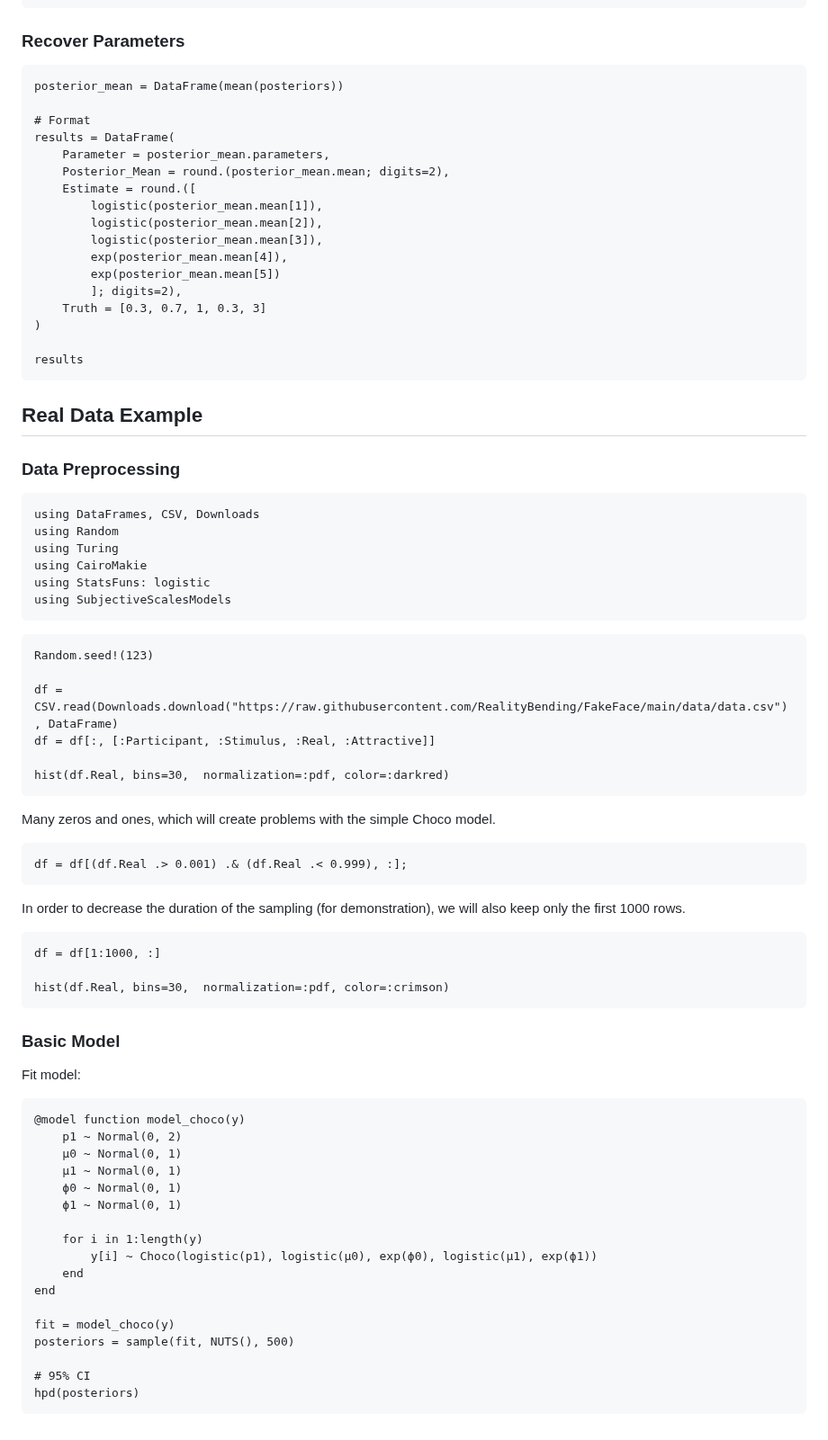
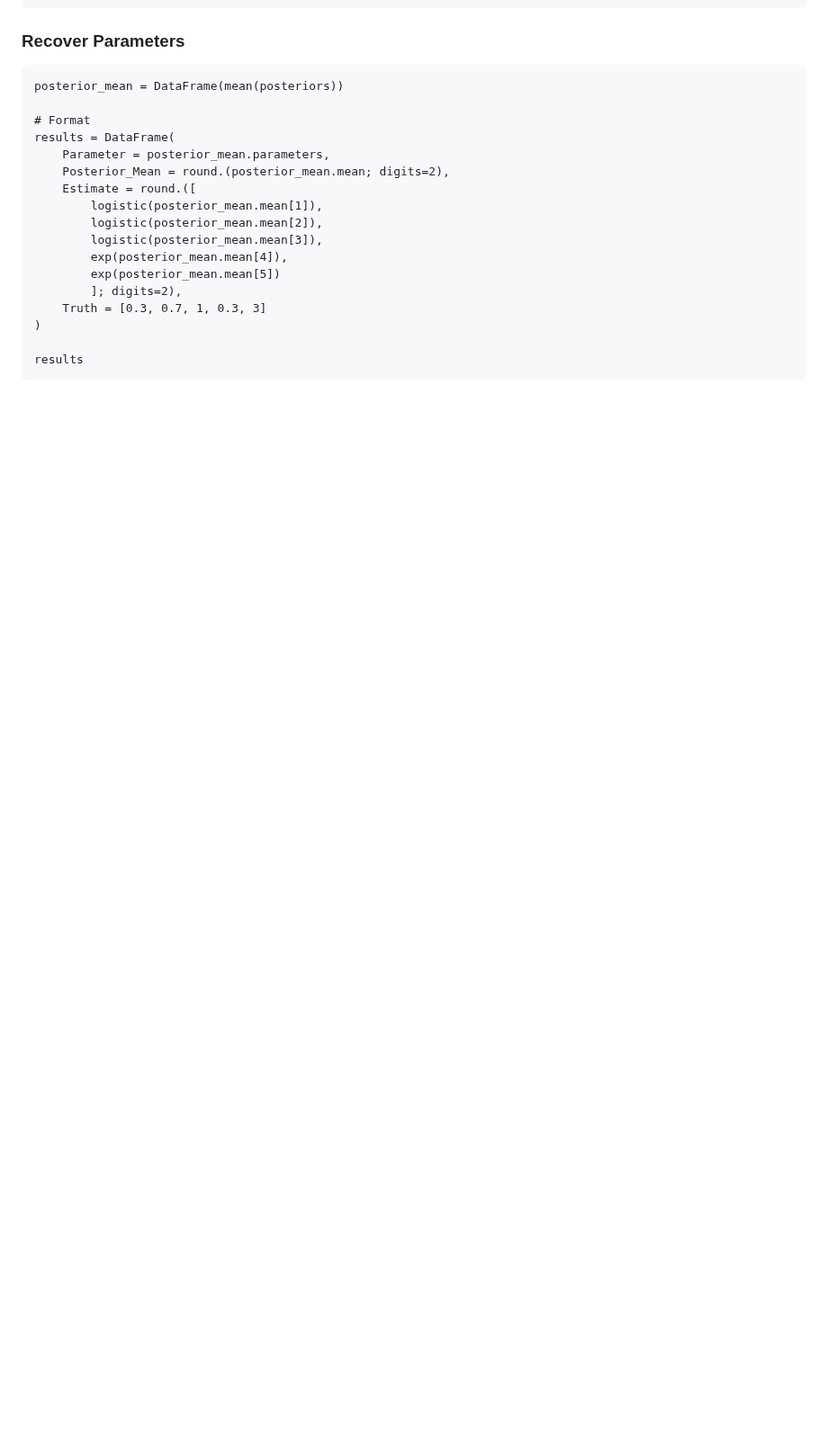
Before and after one commit to DominiqueMakowski/SubjectiveScalesModels.jl, a Markdown page: docs/src/Choco.md, the part around the change. Shown at 90% size. Rendered like a GitHub page; blank space fills up the shorter version.

````diff
--- a/docs/src/Choco.md
+++ b/docs/src/Choco.md
@@ -193,64 +193,3 @@ results = DataFrame(
 
 results
 ```
-
-## Real Data Example
-
-### Data Preprocessing
-
-
-```@example choco2
-using DataFrames, CSV, Downloads
-using Random
-using Turing
-using CairoMakie
-using StatsFuns: logistic
-using SubjectiveScalesModels
-```
-
-```@example choco2
-Random.seed!(123)
-
-df = CSV.read(Downloads.download("https://raw.githubusercontent.com/RealityBending/FakeFace/main/data/data.csv"), DataFrame)
-df = df[:, [:Participant, :Stimulus, :Real, :Attractive]]
-
-hist(df.Real, bins=30,  normalization=:pdf, color=:darkred)
-```
-
-Many zeros and ones, which will create problems with the simple Choco model.
-
-```@example choco2
-df = df[(df.Real .> 0.001) .& (df.Real .< 0.999), :];
-```
-
-In order to decrease the duration of the sampling (for demonstration), we will also keep only the first 1000 rows.
-
-```@example choco2
-df = df[1:1000, :]
-
-hist(df.Real, bins=30,  normalization=:pdf, color=:crimson)
-```
-
-### Basic Model
-
-Fit model:
-
-```@example choco2
-@model function model_choco(y)
-    p1 ~ Normal(0, 2)
-    μ0 ~ Normal(0, 1)
-    μ1 ~ Normal(0, 1)
-    ϕ0 ~ Normal(0, 1)
-    ϕ1 ~ Normal(0, 1)
-
-    for i in 1:length(y)
-        y[i] ~ Choco(logistic(p1), logistic(μ0), exp(ϕ0), logistic(μ1), exp(ϕ1))
-    end
-end
-
-fit = model_choco(y)
-posteriors = sample(fit, NUTS(), 500)
-
-# 95% CI
-hpd(posteriors)
-```
````
